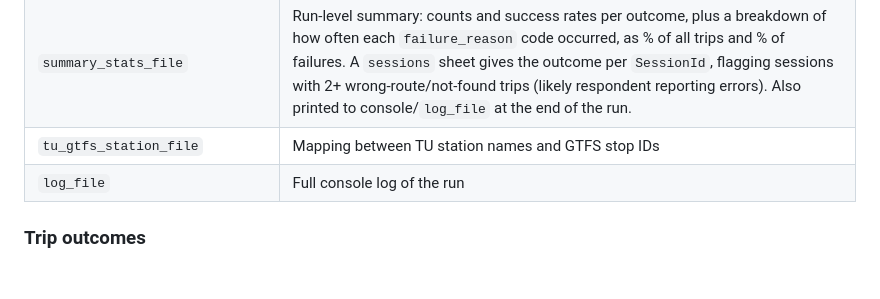
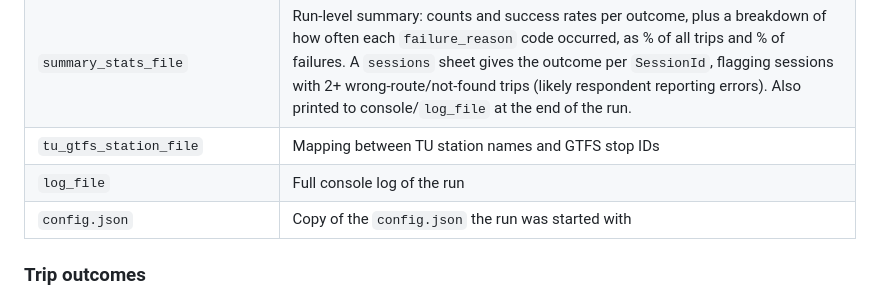
Before and after one commit to SimunPauli/transit-reconstruction-engine, a Markdown page: README.md, the part around the change. GitHub-like rendering; blank space fills up the shorter version.

```diff
--- a/README.md
+++ b/README.md
@@ -258,6 +258,7 @@ All output files are written to `paths.output_dir/<tu_subset.year>/<run_id>/` (c
 | `summary_stats_file` | Run-level summary: counts and success rates per outcome, plus a breakdown of how often each `failure_reason` code occurred, as % of all trips and % of failures. A `sessions` sheet gives the outcome per `SessionId`, flagging sessions with 2+ wrong-route/not-found trips (likely respondent reporting errors). Also printed to console/`log_file` at the end of the run. |
 | `tu_gtfs_station_file` | Mapping between TU station names and GTFS stop IDs |
 | `log_file` | Full console log of the run |
+| `config.json` | Copy of the `config.json` the run was started with |
 
 ### Trip outcomes
 
```
